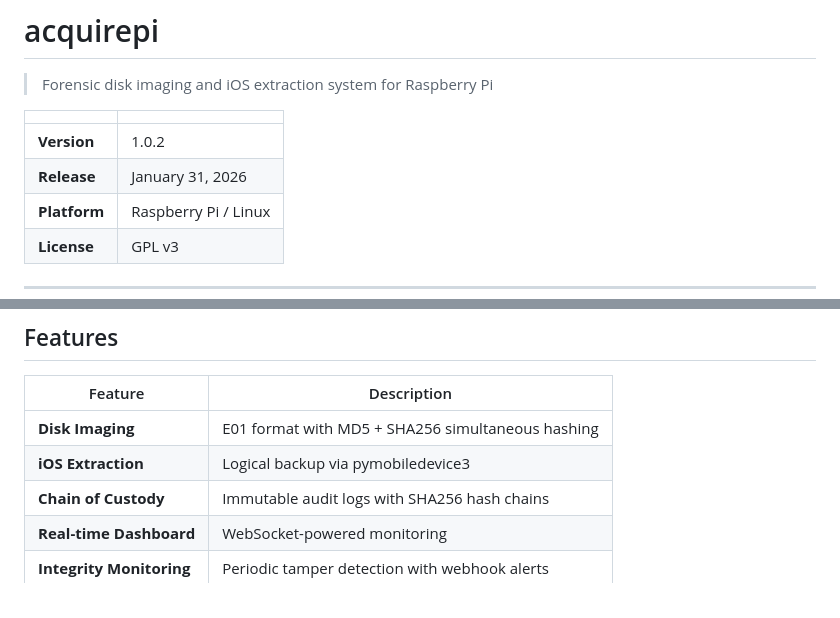
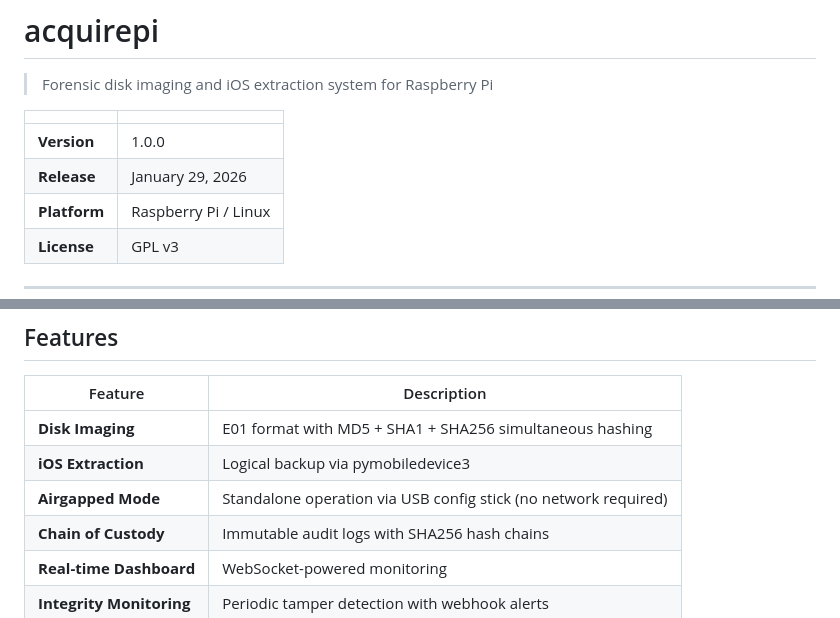
Before and after one commit to plonxyz/acquirepi, a Markdown page: README.md, 2 parts joined by grey strips. GitHub-like rendering.

```diff
--- a/README.md
+++ b/README.md
@@ -4,8 +4,8 @@
 
 | | |
 |---|---|
-| **Version** | 1.0.2 |
-| **Release** | January 31, 2026 |
+| **Version** | 1.0.0 |
+| **Release** | January 29, 2026 |
 | **Platform** | Raspberry Pi / Linux |
 | **License** | GPL v3 |
 
@@ -21,8 +21,9 @@ This software is provided as-is for professional use by trained forensic practit
 
 | Feature | Description |
 |---------|-------------|
-| **Disk Imaging** | E01 format with MD5 + SHA256 simultaneous hashing |
+| **Disk Imaging** | E01 format with MD5 + SHA1 + SHA256 simultaneous hashing |
 | **iOS Extraction** | Logical backup via pymobiledevice3 |
+| **Airgapped Mode** | Standalone operation via USB config stick (no network required) |
 | **Chain of Custody** | Immutable audit logs with SHA256 hash chains |
 | **Real-time Dashboard** | WebSocket-powered monitoring |
 | **Integrity Monitoring** | Periodic tamper detection with webhook alerts |
```
Also changed, not shown: other parts of README.md (+64 -2 lines).
